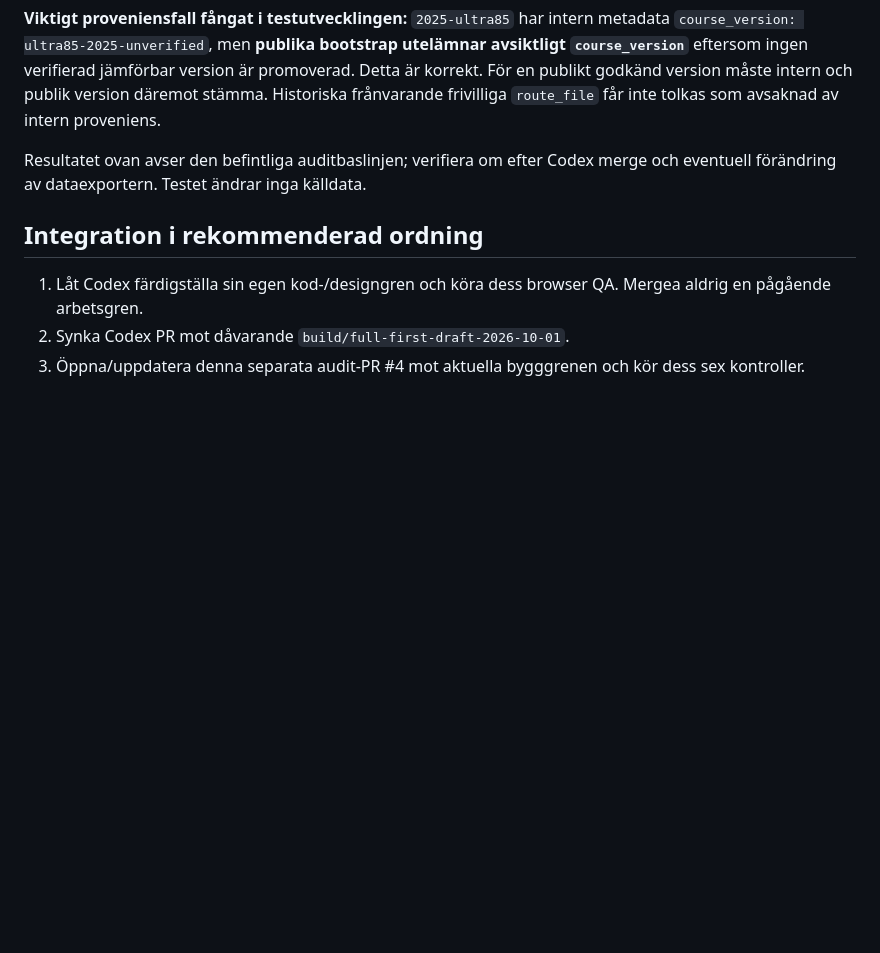
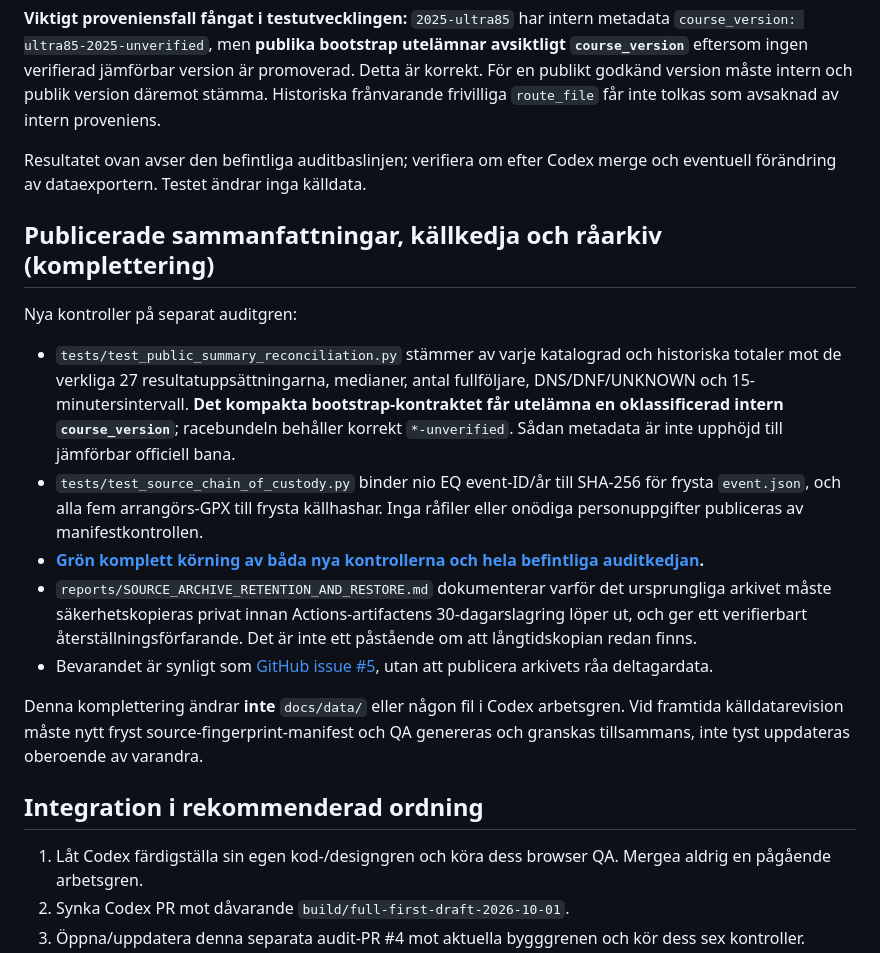
Before and after one commit to Stayinhealthyrunning/satila-splits, a Markdown page: reports/FINAL_INTEGRATION_HANDOFF_2026-10-01.md, the part around the change. Rendered like a GitHub page; blank space fills up the shorter version.

Commit message:
QA handoff: reconcile public summaries, source SHA lineage and private raw artifact retention

```diff
--- a/reports/FINAL_INTEGRATION_HANDOFF_2026-10-01.md
+++ b/reports/FINAL_INTEGRATION_HANDOFF_2026-10-01.md
@@ -78,6 +78,18 @@ Den här slutsatsen gäller **publicerade, normaliserade TIME-bundlar**, inte et
 
 Resultatet ovan avser den befintliga auditbaslinjen; verifiera om efter Codex merge och eventuell förändring av dataexportern. Testet ändrar inga källdata.
 
+## Publicerade sammanfattningar, källkedja och råarkiv (komplettering)
+
+Nya kontroller på separat auditgren:
+
+- `tests/test_public_summary_reconciliation.py` stämmer av varje katalograd och historiska totaler mot de verkliga 27 resultatuppsättningarna, medianer, antal fullföljare, DNS/DNF/UNKNOWN och 15-minutersintervall. **Det kompakta bootstrap-kontraktet får utelämna en oklassificerad intern `course_version`**; racebundeln behåller korrekt `*-unverified`. Sådan metadata är inte upphöjd till jämförbar officiell bana.
+- `tests/test_source_chain_of_custody.py` binder nio EQ event-ID/år till SHA-256 för frysta `event.json`, och alla fem arrangörs-GPX till frysta källhashar. Inga råfiler eller onödiga personuppgifter publiceras av manifestkontrollen.
+- **[Grön komplett körning av båda nya kontrollerna och hela befintliga auditkedjan](https://github.com/Stayinhealthyrunning/satila-splits/actions/runs/36845998989).**
+- `reports/SOURCE_ARCHIVE_RETENTION_AND_RESTORE.md` dokumenterar varför det ursprungliga arkivet måste säkerhetskopieras privat innan Actions-artifactens 30-dagarslagring löper ut, och ger ett verifierbart återställningsförfarande. Det är inte ett påstående om att långtidskopian redan finns.
+- Bevarandet är synligt som [GitHub issue #5](https://github.com/Stayinhealthyrunning/satila-splits/issues/5), utan att publicera arkivets råa deltagardata.
+
+Denna komplettering ändrar **inte** `docs/data/` eller någon fil i Codex arbetsgren. Vid framtida källdatarevision måste nytt fryst source-fingerprint-manifest och QA genereras och granskas tillsammans, inte tyst uppdateras oberoende av varandra.
+
 ## Integration i rekommenderad ordning
 
 1. Låt Codex färdigställa sin egen kod-/designgren och köra dess browser QA. Mergea aldrig en pågående arbetsgren.
```
